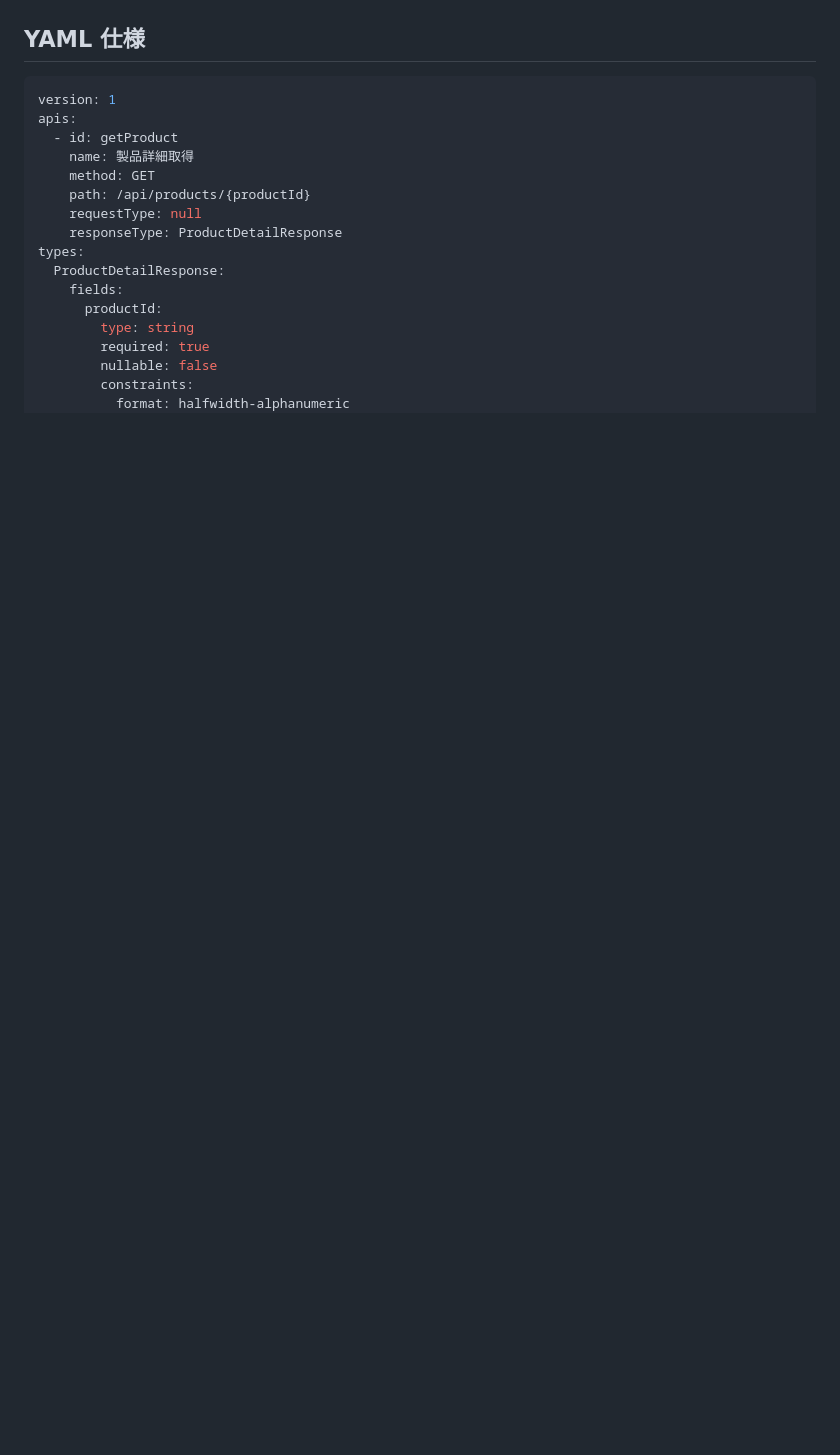
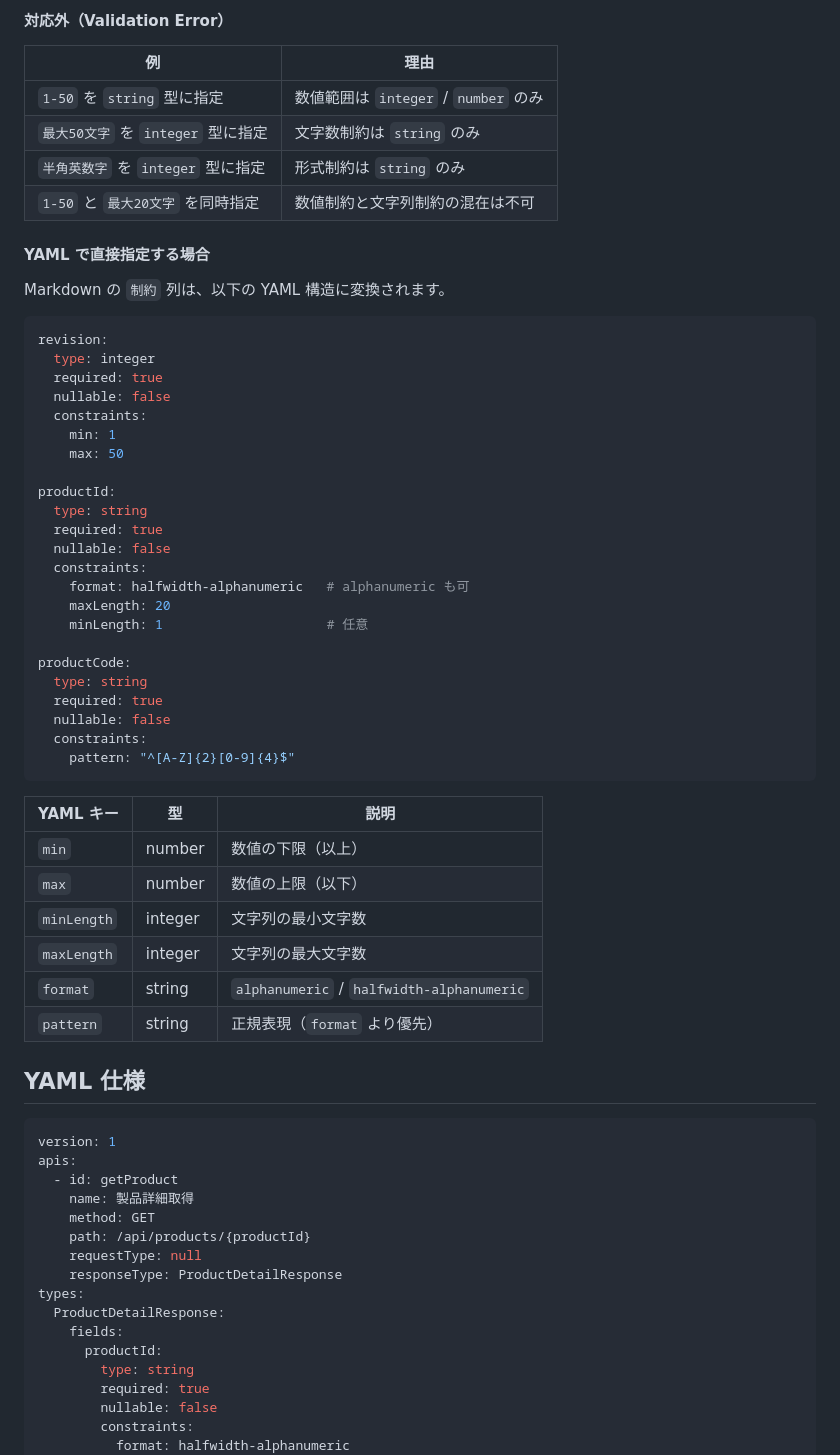
Before and after one commit to sin-okuno/django-rest-api, a Markdown page: tools/md-drf-codegen/README.md, the part around one of its changes. GitHub-like rendering; blank space fills up the shorter version.

````diff
--- a/tools/md-drf-codegen/README.md
+++ b/tools/md-drf-codegen/README.md
@@ -51,3 +131,50 @@ pip install -e ".[dev]"
+#### 対応外（Validation Error）
+
+| 例 | 理由 |
+|----|------|
+| `1-50` を `string` 型に指定 | 数値範囲は `integer` / `number` のみ |
+| `最大50文字` を `integer` 型に指定 | 文字数制約は `string` のみ |
+| `半角英数字` を `integer` 型に指定 | 形式制約は `string` のみ |
+| `1-50` と `最大20文字` を同時指定 | 数値制約と文字列制約の混在は不可 |
+
+#### YAML で直接指定する場合
+
+Markdown の `制約` 列は、以下の YAML 構造に変換されます。
+
+```yaml
+revision:
+  type: integer
+  required: true
+  nullable: false
+  constraints:
+    min: 1
+    max: 50
+
+productId:
+  type: string
+  required: true
+  nullable: false
+  constraints:
+    format: halfwidth-alphanumeric   # alphanumeric も可
+    maxLength: 20
+    minLength: 1                     # 任意
+
+productCode:
+  type: string
+  required: true
+  nullable: false
+  constraints:
+    pattern: "^[A-Z]{2}[0-9]{4}$"
+```
+
+| YAML キー | 型 | 説明 |
+|-----------|-----|------|
+| `min` | number | 数値の下限（以上） |
+| `max` | number | 数値の上限（以下） |
+| `minLength` | integer | 文字列の最小文字数 |
+| `maxLength` | integer | 文字列の最大文字数 |
+| `format` | string | `alphanumeric` / `halfwidth-alphanumeric` |
+| `pattern` | string | 正規表現（`format` より優先） |
 
 ## YAML 仕様
 
````
Also changed, not shown: other parts of tools/md-drf-codegen/README.md (+89 -9 lines).
